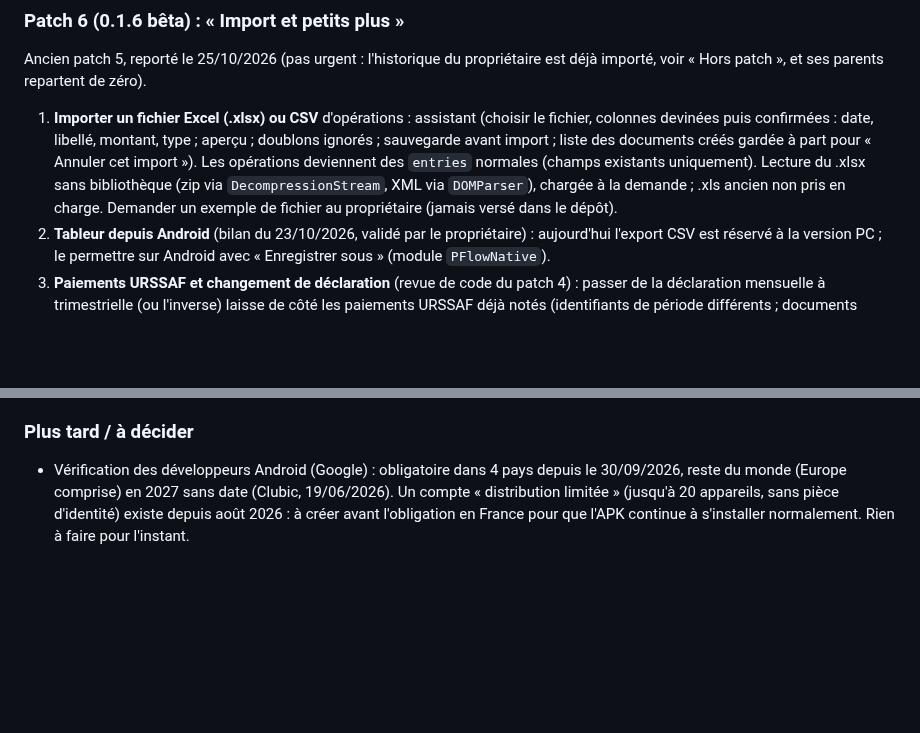
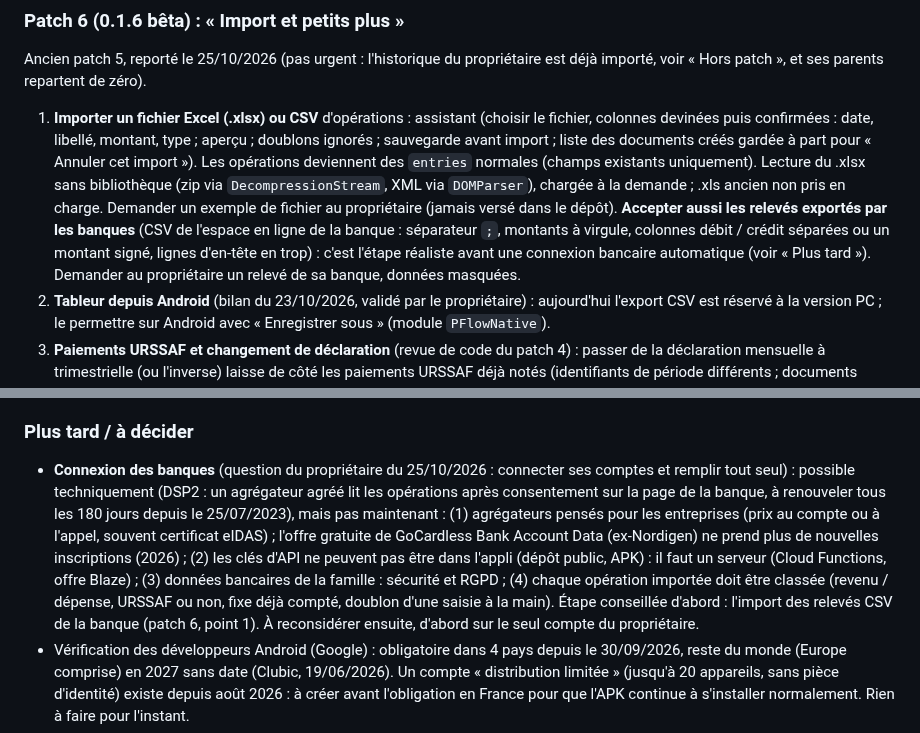
Before and after one commit to Lorn-noross/P-Flow, a Markdown page: CLAUDE.md, 2 parts joined by grey strips. GitHub-like rendering; blank space fills up the shorter version.

Commit message:
Feuille de route : connexion des banques (plus tard) et relevés CSV (patch 6)
Question du propriétaire (25/10/2026) : connecter ses comptes bancaires.
Possible via DSP2 mais coûteux et lourd pour l'instant (agrégateur, serveur,
sécurité) ; étape conseillée : importer les relevés CSV de la banque au patch 6.

Co-Authored-By: Claude Opus 5.5 <noreply@anthropic.com>
Claude-Session: https://claude.ai/code/session_01MCNbcFFbGY9uVdQHDpE6DQ

```diff
--- a/CLAUDE.md
+++ b/CLAUDE.md
@@ -181,12 +181,13 @@ Décidé le 25/10/2026 : le patch 5 est consacré au check-up complet de la 0.1.
 
 ### Patch 6 (0.1.6 bêta) : « Import et petits plus »
 Ancien patch 5, reporté le 25/10/2026 (pas urgent : l'historique du propriétaire est déjà importé, voir « Hors patch », et ses parents repartent de zéro).
-1. **Importer un fichier Excel (.xlsx) ou CSV** d'opérations : assistant (choisir le fichier, colonnes devinées puis confirmées : date, libellé, montant, type ; aperçu ; doublons ignorés ; sauvegarde avant import ; liste des documents créés gardée à part pour « Annuler cet import »). Les opérations deviennent des `entries` normales (champs existants uniquement). Lecture du .xlsx sans bibliothèque (zip via `DecompressionStream`, XML via `DOMParser`), chargée à la demande ; .xls ancien non pris en charge. Demander un exemple de fichier au propriétaire (jamais versé dans le dépôt).
+1. **Importer un fichier Excel (.xlsx) ou CSV** d'opérations : assistant (choisir le fichier, colonnes devinées puis confirmées : date, libellé, montant, type ; aperçu ; doublons ignorés ; sauvegarde avant import ; liste des documents créés gardée à part pour « Annuler cet import »). Les opérations deviennent des `entries` normales (champs existants uniquement). Lecture du .xlsx sans bibliothèque (zip via `DecompressionStream`, XML via `DOMParser`), chargée à la demande ; .xls ancien non pris en charge. Demander un exemple de fichier au propriétaire (jamais versé dans le dépôt). **Accepter aussi les relevés exportés par les banques** (CSV de l'espace en ligne de la banque : séparateur `;`, montants à virgule, colonnes débit / crédit séparées ou un montant signé, lignes d'en-tête en trop) : c'est l'étape réaliste avant une connexion bancaire automatique (voir « Plus tard »). Demander au propriétaire un relevé de sa banque, données masquées.
 2. **Tableur depuis Android** (bilan du 23/10/2026, validé par le propriétaire) : aujourd'hui l'export CSV est réservé à la version PC ; le permettre sur Android avec « Enregistrer sous » (module `PFlowNative`).
 3. **Paiements URSSAF et changement de déclaration** (revue de code du patch 4) : passer de la déclaration mensuelle à trimestrielle (ou l'inverse) laisse de côté les paiements URSSAF déjà notés (identifiants de période différents ; documents gardés, ils reviennent si on rechange). Au minimum, le dire dans Réglages → Auto-entrepreneur au moment du changement. Rien n'est supprimé ni converti.
 4. **Hors ligne plus visible** (question du propriétaire du 25/10/2026 : « sans réseau, est-ce que ça garde une copie et resynchronise ? ») : c'est déjà le cas depuis la 0.1.0 (cache Firestore `persistentLocalCache` : lecture et écriture hors ligne, envoi au retour du réseau ; connexion gardée sur l'appareil ; accès vérifié hors ligne grâce à `pf-allowed-<uid>` ; version web ouverte hors ligne par `sw.js`). Mais sur téléphone, seul le petit nuage barré le signale (`.top .sync .txt` caché). Ajouter un bandeau discret (même style que `.update`) quand l'appareil est hors ligne : « Pas de réseau : ce que tu notes est gardé sur ton téléphone et sera envoyé dès que le réseau revient », puis « Envoyé » au retour. Les actions qui ont besoin d'internet (copie Google Drive, « Enregistrer une copie », mises à jour, demande d'accès) le disent clairement au lieu d'échouer. Rien ne change dans les données.
 
 ### Plus tard / à décider
+- **Connexion des banques** (question du propriétaire du 25/10/2026 : connecter ses comptes et remplir tout seul) : possible techniquement (DSP2 : un agrégateur agréé lit les opérations après consentement sur la page de la banque, à renouveler tous les 180 jours depuis le 25/07/2023), mais pas maintenant : (1) agrégateurs pensés pour les entreprises (prix au compte ou à l'appel, souvent certificat eIDAS) ; l'offre gratuite de GoCardless Bank Account Data (ex-Nordigen) ne prend plus de nouvelles inscriptions (2026) ; (2) les clés d'API ne peuvent pas être dans l'appli (dépôt public, APK) : il faut un serveur (Cloud Functions, offre Blaze) ; (3) données bancaires de la famille : sécurité et RGPD ; (4) chaque opération importée doit être classée (revenu / dépense, URSSAF ou non, fixe déjà compté, doublon d'une saisie à la main). Étape conseillée d'abord : l'import des relevés CSV de la banque (patch 6, point 1). À reconsidérer ensuite, d'abord sur le seul compte du propriétaire.
 - Vérification des développeurs Android (Google) : obligatoire dans 4 pays depuis le 30/09/2026, reste du monde (Europe comprise) en 2027 sans date (Clubic, 19/06/2026). Un compte « distribution limitée » (jusqu'à 20 appareils, sans pièce d'identité) existe depuis août 2026 : à créer avant l'obligation en France pour que l'APK continue à s'installer normalement. Rien à faire pour l'instant.
 - Restreindre la clé d'API Firebase aux adresses de l'appli dans Google Cloud (réglage de la console, pas de code ; prudemment).
 - Refusé par le propriétaire (bilan du 23/10/2026) : traduire la phrase d'accueil de l'écran de connexion « Know where your money flows. » ; la garder telle quelle.
```
